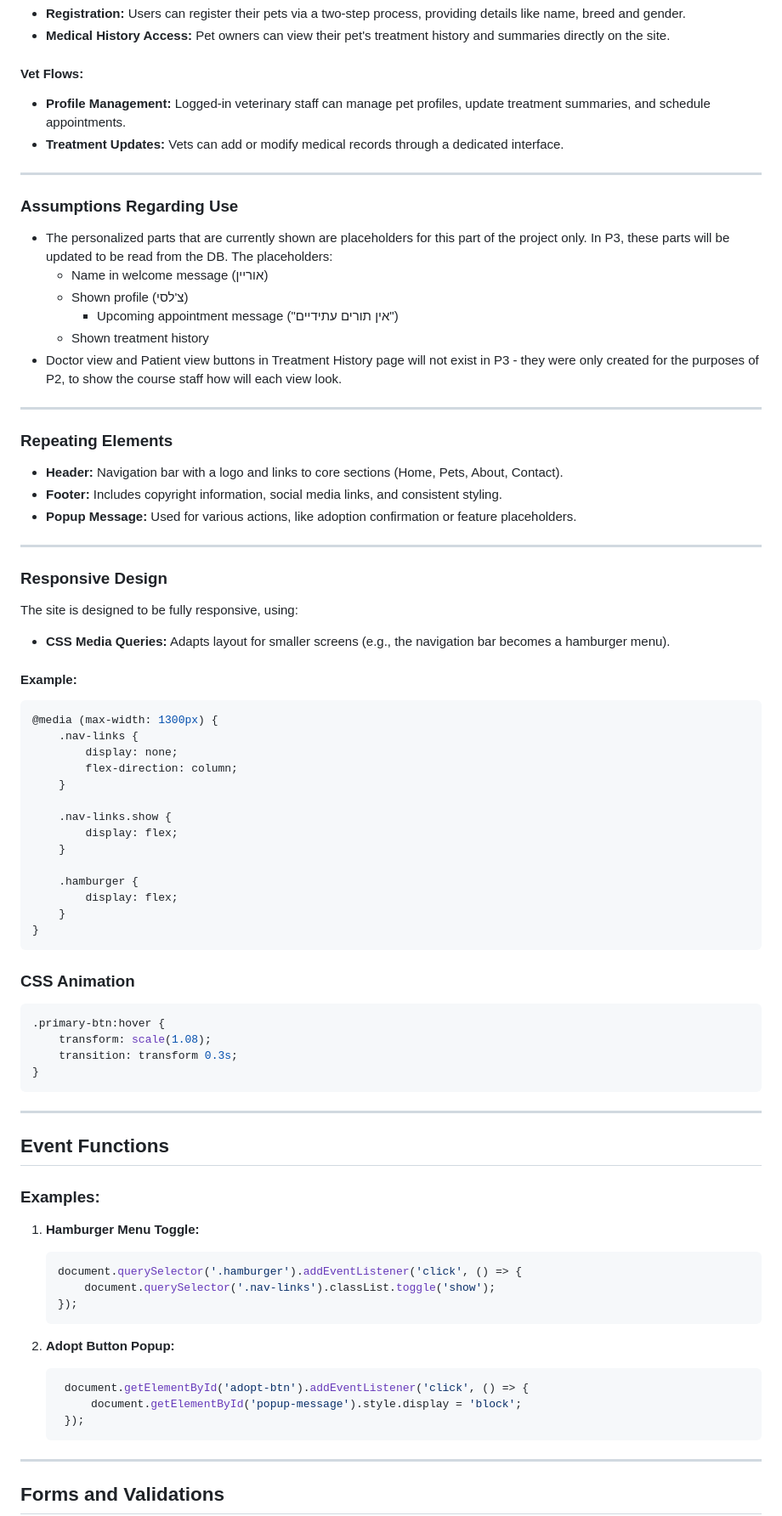
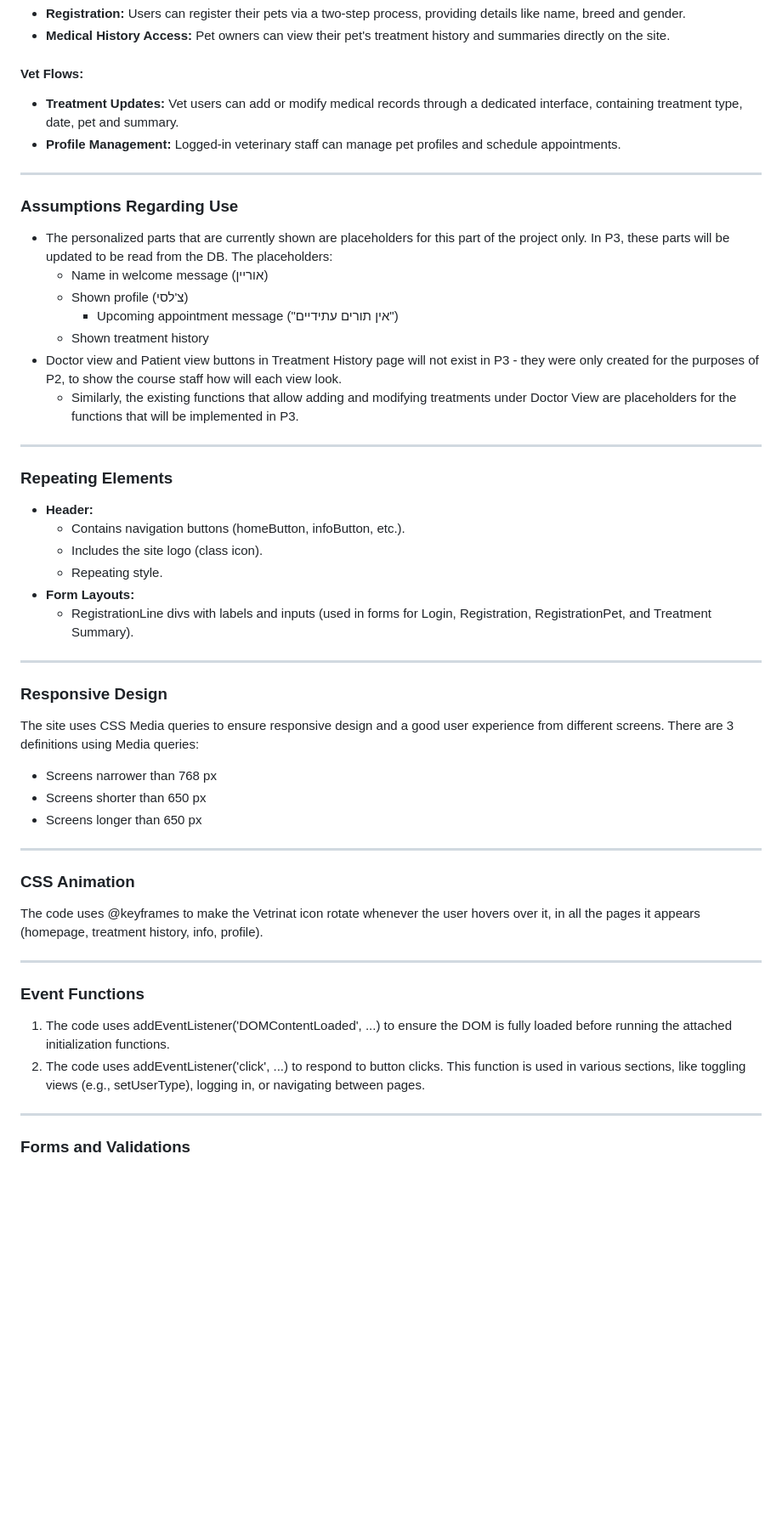
Before and after one commit to OriannebBGU/group20, a Markdown page: project information/README.md, the part around one of its changes. Shown at 85% size. Rendered like a GitHub page; blank space fills up the shorter version.

Commit message:
readMe file finished

````diff
--- a/project information/README.md
+++ b/project information/README.md
@@ -22,8 +22,8 @@ VetRinat is a platform designed to assist Dr. Rinat PetLover customers in managi
 
 #### Vet Flows:
 
-- **Profile Management:** Logged-in veterinary staff can manage pet profiles, update treatment summaries, and schedule appointments.
-- **Treatment Updates:** Vets can add or modify medical records through a dedicated interface.
+- **Treatment Updates:** Vet users can add or modify medical records through a dedicated interface, containing treatment type, date, pet and summary.
+- **Profile Management:** Logged-in veterinary staff can manage pet profiles and schedule appointments.
 
 ---
 
@@ -35,69 +35,39 @@ VetRinat is a platform designed to assist Dr. Rinat PetLover customers in managi
     - Upcoming appointment message ("אין תורים עתידיים")
   - Shown treatment history
 - Doctor view and Patient view buttons in Treatment History page will not exist in P3 - they were only created for the purposes of P2, to show the course staff how will each view look.
+  - Similarly, the existing functions that allow adding and modifying treatments under Doctor View are placeholders for the functions that will be implemented in P3.
 
 ---
 
 ### Repeating Elements
 
-- **Header:** Navigation bar with a logo and links to core sections (Home, Pets, About, Contact).
-- **Footer:** Includes copyright information, social media links, and consistent styling.
-- **Popup Message:** Used for various actions, like adoption confirmation or feature placeholders.
+- **Header:**
+  - Contains navigation buttons (homeButton, infoButton, etc.).
+  - Includes the site logo (class icon).
+  - Repeating style.
+- **Form Layouts:**
+  - RegistrationLine divs with labels and inputs (used in forms for Login, Registration, RegistrationPet, and Treatment Summary).
 
 ---
 
 ### Responsive Design
 
-The site is designed to be fully responsive, using:
+The site uses CSS Media queries to ensure responsive design and a good user experience from different screens. There are 3 definitions using Media queries:
+- Screens narrower than 768 px
+- Screens shorter than 650 px
+- Screens longer than 650 px
 
-- **CSS Media Queries:** Adapts layout for smaller screens (e.g., the navigation bar becomes a hamburger menu).
-
-#### Example:
-
-```css
-@media (max-width: 1300px) {
-    .nav-links {
-        display: none;
-        flex-direction: column;
-    }
-
-    .nav-links.show {
-        display: flex;
-    }
-
-    .hamburger {
-        display: flex;
-    }
-}
-```
-### CSS Animation
-
-```css
-.primary-btn:hover {
-    transform: scale(1.08);
-    transition: transform 0.3s;
-}
-```
 ---
 
-## Event Functions
+### CSS Animation
+The code uses @keyframes to make the Vetrinat icon rotate whenever the user hovers over it, in all the pages it appears (homepage, treatment history, info, profile).
 
-### Examples:
+ ---
+### Event Functions
+1. The code uses addEventListener('DOMContentLoaded', ...) to ensure the DOM is fully loaded before running the attached initialization functions.
+2. The code uses addEventListener('click', ...) to respond to button clicks. This function is used in various sections, like toggling views (e.g., setUserType), logging in, or navigating between pages.
 
-1. **Hamburger Menu Toggle:**
-
-   ```javascript
-   document.querySelector('.hamburger').addEventListener('click', () => {
-       document.querySelector('.nav-links').classList.toggle('show');
-   });
-   ```
-2. **Adopt Button Popup:**
-   ```javascript
-    document.getElementById('adopt-btn').addEventListener('click', () => {
-        document.getElementById('popup-message').style.display = 'block';
-    });
-   ```
 ---
 
-## Forms and Validations
+### Forms and Validations
 
````
Also changed, not shown: other parts of project information/README.md (+22 -15 lines).
